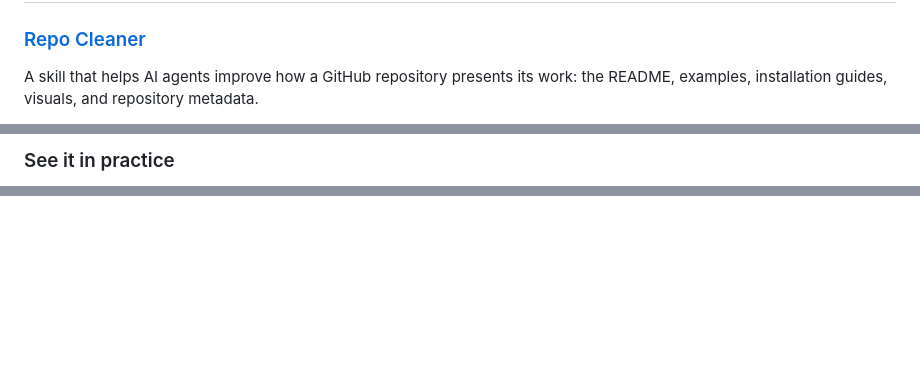
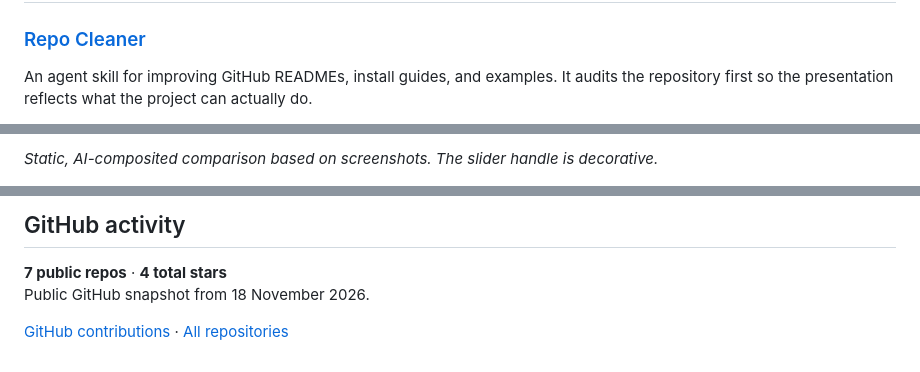
Before and after one commit to italixcs/Italixcs, a Markdown page: README.md, 3 parts joined by grey strips. GitHub-like rendering; folded sections open; blank space fills up the shorter version.

```diff
--- a/README.md
+++ b/README.md
@@ -12,6 +12,6 @@ I’m focused on reusable agent skills, project memory, and workflows for writin
 
 ### [Repo Cleaner](https://github.com/italixcs/Repo-cleaner)
 
-A skill that helps AI agents improve how a GitHub repository presents its work: the README, examples, installation guides, visuals, and repository metadata.
+An agent skill for improving GitHub READMEs, install guides, and examples. It audits the repository first so the presentation reflects what the project can actually do.
 
 [![Format: Agent Skills](assets/badges/repo-cleaner-format.svg)](https://github.com/italixcs/Repo-cleaner/tree/main/skills/repo-cleaner)
@@ -26,3 +26,3 @@ The latest update adds guidance for using GitHub callouts sparingly, so useful d
 
-### See it in practice
+*Static, AI-composited comparison based on screenshots. The slider handle is decorative.*
 
@@ -37,0 +56,6 @@ The latest update adds guidance for using GitHub callouts sparingly, so useful d
+## GitHub activity
+
+**7 public repos** · **4 total stars**<br />
+Public GitHub snapshot from 18 November 2026.
+
+[GitHub contributions](https://github.com/italixcs?tab=overview) · [All repositories](https://github.com/italixcs?tab=repositories)
```
Also changed, not shown: other parts of README.md (+34 -16 lines), assets/banner-source.md (+8 -0 lines), assets/terminal-profile.png (added), 5 other files.
